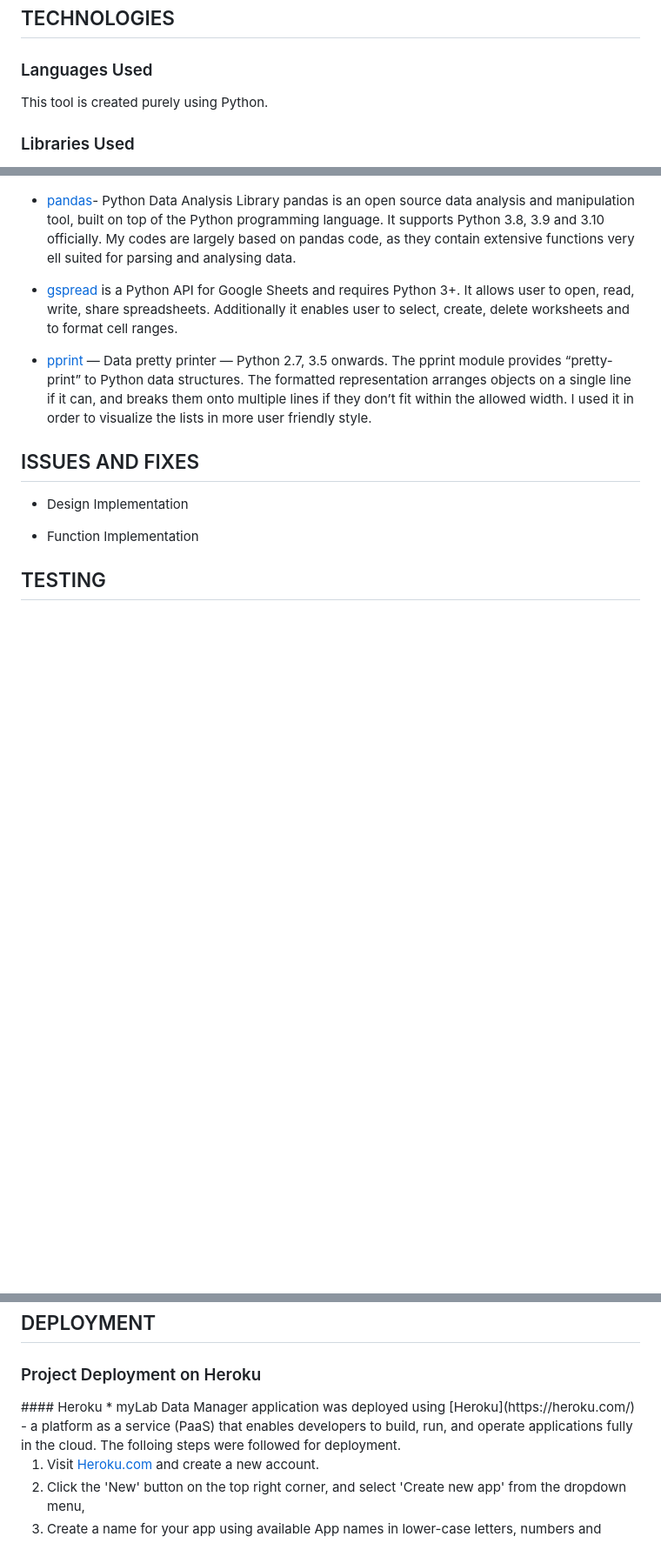
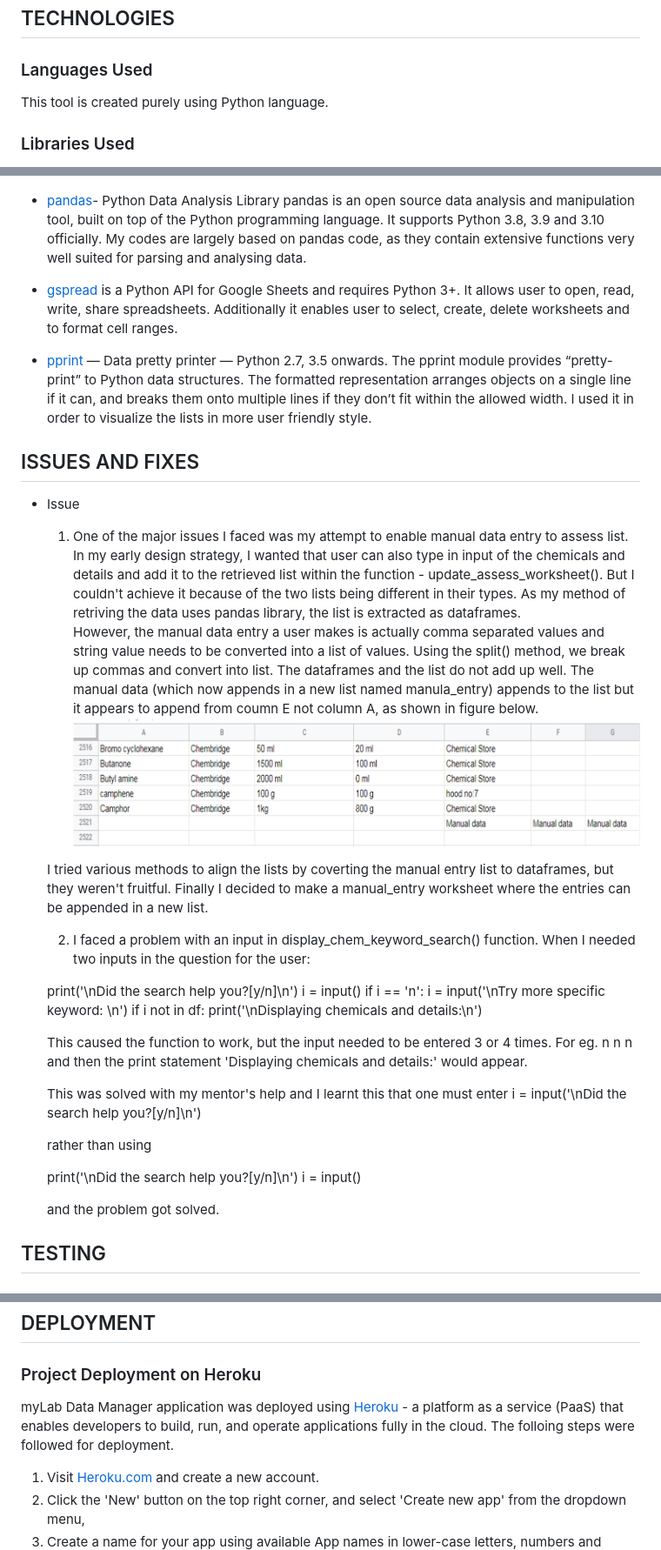
Before and after one commit to RoshnaVakkeel/myLab_Data_Manager, a Markdown page: README.md, 3 parts joined by grey strips. Shown: that part at 87% size. Drawn GitHub-style; pictures changed too: images/issue.png (added); blank space fills up the shorter version.

Commit message:
Final check run.py and  add README issue section

```diff
--- a/README.md
+++ b/README.md
@@ -167,7 +167,7 @@ Below the full description upon each option selection is described.
 
 <h3 id= "languages"> Languages Used</h3>
 
-This tool is created purely using Python.
+This tool is created purely using Python language.
 
 <h3 id= "libraries"> Libraries Used</h3>
 
@@ -181,15 +181,40 @@ This tool is created purely using Python.
 - [pandas](https://pandas.pydata.org/)- Python Data Analysis Library
-pandas is an open source data analysis and manipulation tool, built on top of the Python programming language. It supports Python 3.8, 3.9 and 3.10 officially. My codes are largely based on pandas code, as they contain extensive functions very ell suited for parsing and analysing data.
+pandas is an open source data analysis and manipulation tool, built on top of the Python programming language. It supports Python 3.8, 3.9 and 3.10 officially. My codes are largely based on pandas code, as they contain extensive functions very well suited for parsing and analysing data.
 - [gspread](https://docs.gspread.org/) is a Python API for Google Sheets and requires Python 3+. It allows user to open, read, write, share spreadsheets. Additionally it enables user to select, create, delete worksheets and to format cell ranges.
 - [pprint](https://docs.python.org/3/library/pprint.html) — Data pretty printer — Python 2.7, 3.5 onwards.
 The pprint module provides “pretty-print” to Python data structures. The formatted representation arranges objects on a single line if it can, and breaks them onto multiple lines if they don’t fit within the allowed width. I used it in order to visualize the lists in more user friendly style.
 
 <h2 id="issues">ISSUES AND FIXES </h2>
 
-- Design Implementation
+- Issue
 
-- Function Implementation
+    1. One of the major issues I faced was my attempt to enable manual data entry to assess list. In my early design strategy, I wanted that user can also type in input of the chemicals and details and add it to the retrieved list within the function - update_assess_worksheet(). But I couldn't achieve it because of the two lists being different in their types. As my method of retriving the data uses pandas library, the list is  extracted as dataframes.
+    However, the manual data entry a user makes is actually comma separated values and string value needs to be converted into a list of values. Using the split() method, we break up commas and convert into list.
+    The dataframes and the list do not add up well. The manual data (which now appends in a new list named manula_entry) appends to the list but it appears to append from coumn E not column A, as shown in figure below.
+    ![issue](images/issue.png)
 
+    I tried various methods to align the lists by coverting the manual entry list to dataframes, but they weren't fruitful. Finally I decided to make a manual_entry worksheet where the entries can be appended in a new list.
+
+    2. I faced a problem with an input in display_chem_keyword_search() function. When I needed two inputs in the question for the user:
+
+    print('\nDid the search help you?[y/n]\n')
+    i = input()
+    if i == 'n':
+        i = input('\nTry more specific keyword: \n')
+        if i not in df:
+            print('\nDisplaying chemicals and details:\n')
+
+    This caused the function to work, but the input needed to be entered 3 or 4 times. For eg. n n n and then the print statement 'Displaying chemicals and details:' would appear.
+
+    This was solved with my mentor's help and I learnt this that one must enter
+    i = input('\nDid the search help you?[y/n]\n')
+
+    rather than using
+
+    print('\nDid the search help you?[y/n]\n')
+    i = input()
+
+    and the problem got solved.
 
 <h2 id="testing">TESTING </h2>
 
@@ -201,8 +226,8 @@ As advised by tutors that pep8 no longer working, I validated Code Institute Pyt
 <h2 id="deployment">DEPLOYMENT </h2>
 
 <h3 id= "deploy"> Project Deployment on Heroku</h3>
-#### Heroku
-* myLab Data Manager application was deployed using [Heroku](https://heroku.com/) - a platform as a service (PaaS) that enables developers to build, run, and operate applications fully in the cloud. The folloing steps were followed for deployment.
+
+myLab Data Manager application was deployed using [Heroku](https://heroku.com/) - a platform as a service (PaaS) that enables developers to build, run, and operate applications fully in the cloud. The folloing steps were followed for deployment.
 
 1. Visit [Heroku.com](https://www.heroku.com/) and create a new account.
 2. Click the 'New' button on the top right corner, and select 'Create new app' from the dropdown menu,
```
Also changed, not shown: other parts of README.md (+2 -2 lines), 1 other file.
